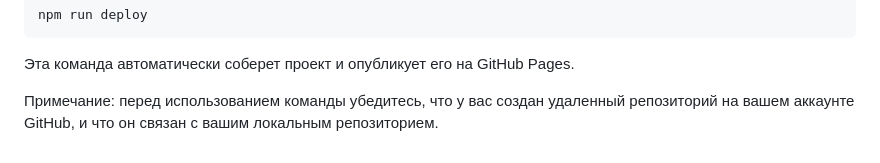
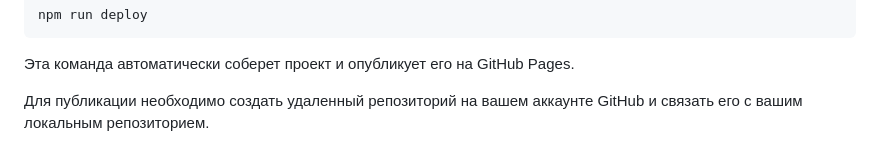
Before and after one commit to anna-kobis/mesto, a Markdown page: README.md, the part around the change. GitHub-like rendering.

Commit message:
chore: fixed project description

```diff
--- a/README.md
+++ b/README.md
@@ -66,4 +66,4 @@ npm run deploy
 
 Эта команда автоматически соберет проект и опубликует его на GitHub Pages.
 
-Примечание: перед использованием команды убедитесь, что у вас создан удаленный репозиторий на вашем аккаунте GitHub, и что он связан с вашим локальным репозиторием.
+Для публикации необходимо создать удаленный репозиторий на вашем аккаунте GitHub и связать его с вашим локальным репозиторием.
```
